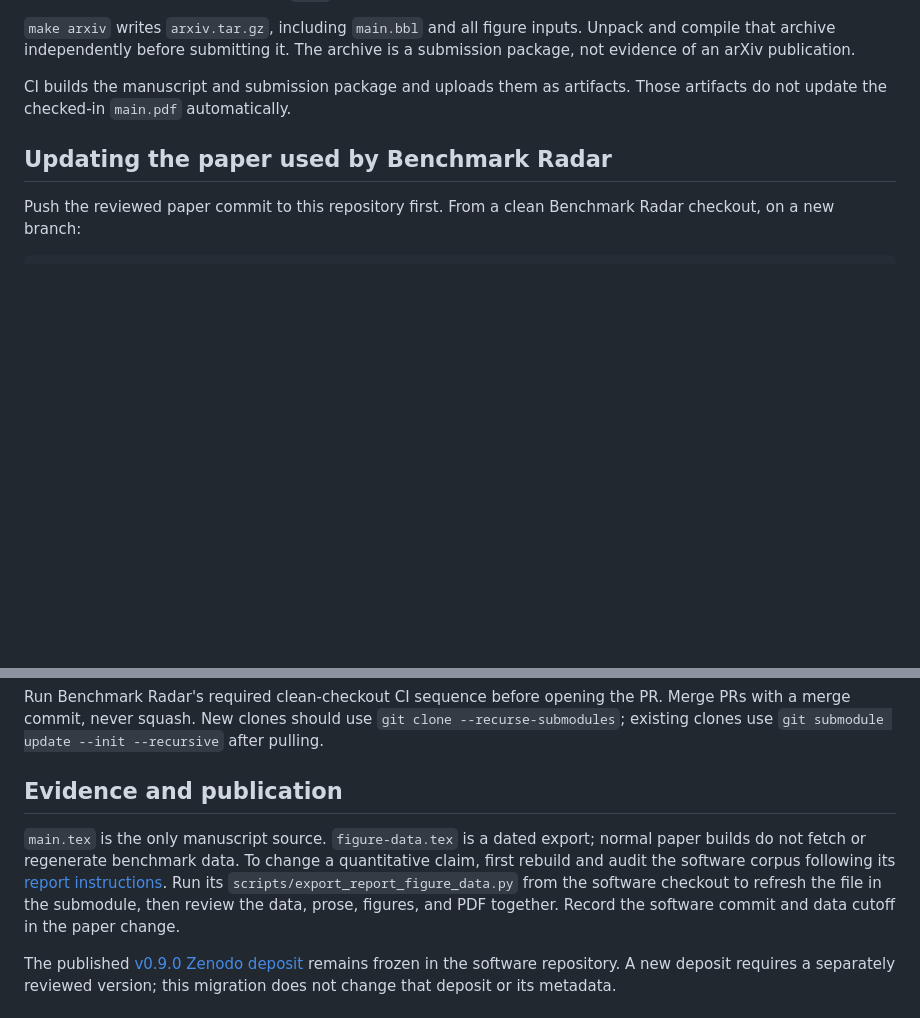
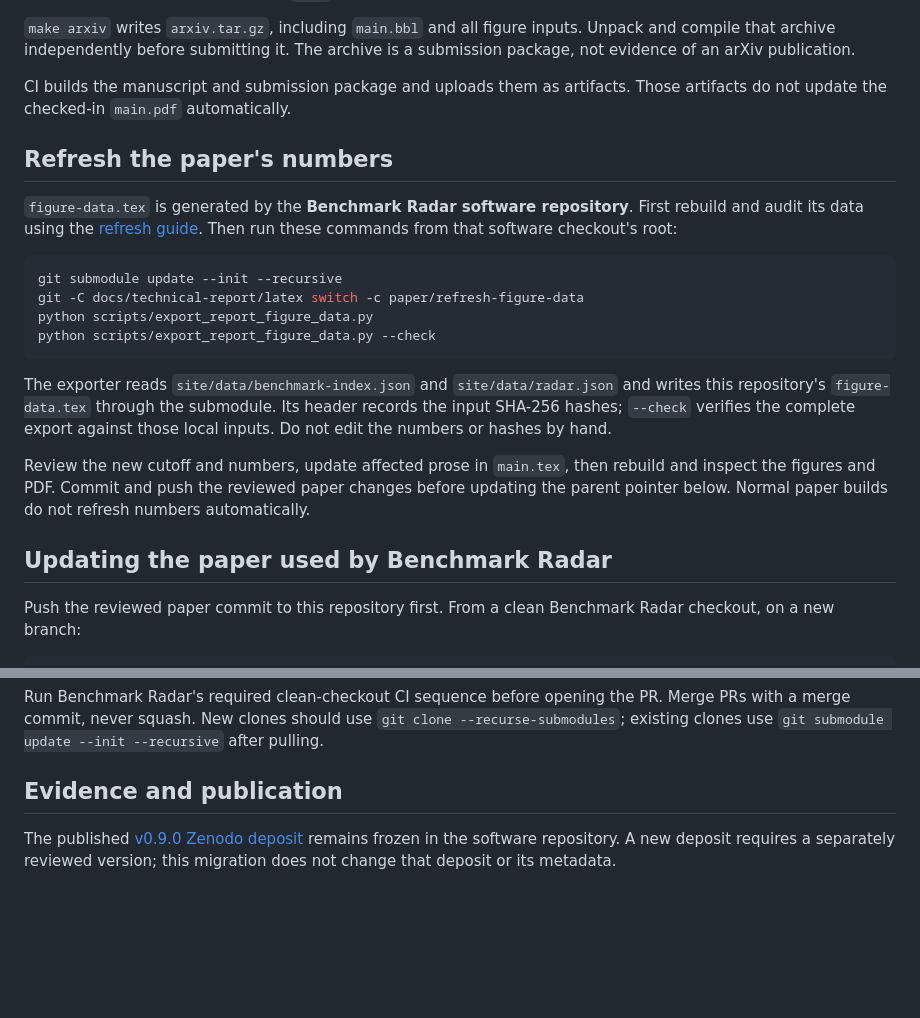
Before and after one commit to ktwu01/benchmark-radar-paper, a Markdown page: README.md, 2 parts joined by grey strips. GitHub-like rendering; blank space fills up the shorter version.

Commit message:
Explain how to refresh paper numbers from the software checkout

````diff
--- a/README.md
+++ b/README.md
@@ -52,6 +52,30 @@ is a submission package, not evidence of an arXiv publication.
 CI builds the manuscript and submission package and uploads them as artifacts.
 Those artifacts do not update the checked-in `main.pdf` automatically.
 
+## Refresh the paper's numbers
+
+`figure-data.tex` is generated by the **Benchmark Radar software repository**.
+First rebuild and audit its data using the
+[refresh guide](https://github.com/ktwu01/benchmark-radar/blob/main/docs/technical-report/README.md).
+Then run these commands from that software checkout's root:
+
+```bash
+git submodule update --init --recursive
+git -C docs/technical-report/latex switch -c paper/refresh-figure-data
+python scripts/export_report_figure_data.py
+python scripts/export_report_figure_data.py --check
+```
+
+The exporter reads `site/data/benchmark-index.json` and `site/data/radar.json`
+and writes this repository's `figure-data.tex` through the submodule. Its header
+records the input SHA-256 hashes; `--check` verifies the complete export against
+those local inputs. Do not edit the numbers or hashes by hand.
+
+Review the new cutoff and numbers, update affected prose in `main.tex`, then
+rebuild and inspect the figures and PDF. Commit and push the reviewed paper
+changes before updating the parent pointer below. Normal paper builds do not
+refresh numbers automatically.
+
 ## Updating the paper used by Benchmark Radar
 
 Push the reviewed paper commit to this repository first. From a clean Benchmark
@@ -72,14 +96,6 @@ Merge PRs with a merge commit, never squash. New clones should use
 
 ## Evidence and publication
 
-`main.tex` is the only manuscript source. `figure-data.tex` is a dated export;
-normal paper builds do not fetch or regenerate benchmark data. To change a
-quantitative claim, first rebuild and audit the software corpus following its
-[report instructions](https://github.com/ktwu01/benchmark-radar/blob/main/docs/technical-report/README.md).
-Run its `scripts/export_report_figure_data.py` from the software checkout to
-refresh the file in the submodule, then review the data, prose, figures, and PDF
-together. Record the software commit and data cutoff in the paper change.
-
 The published [v0.9.0 Zenodo deposit](https://doi.org/10.5281/zenodo.22167102)
 remains frozen in the software repository. A new deposit requires a separately
 reviewed version; this migration does not change that deposit or its metadata.
````
